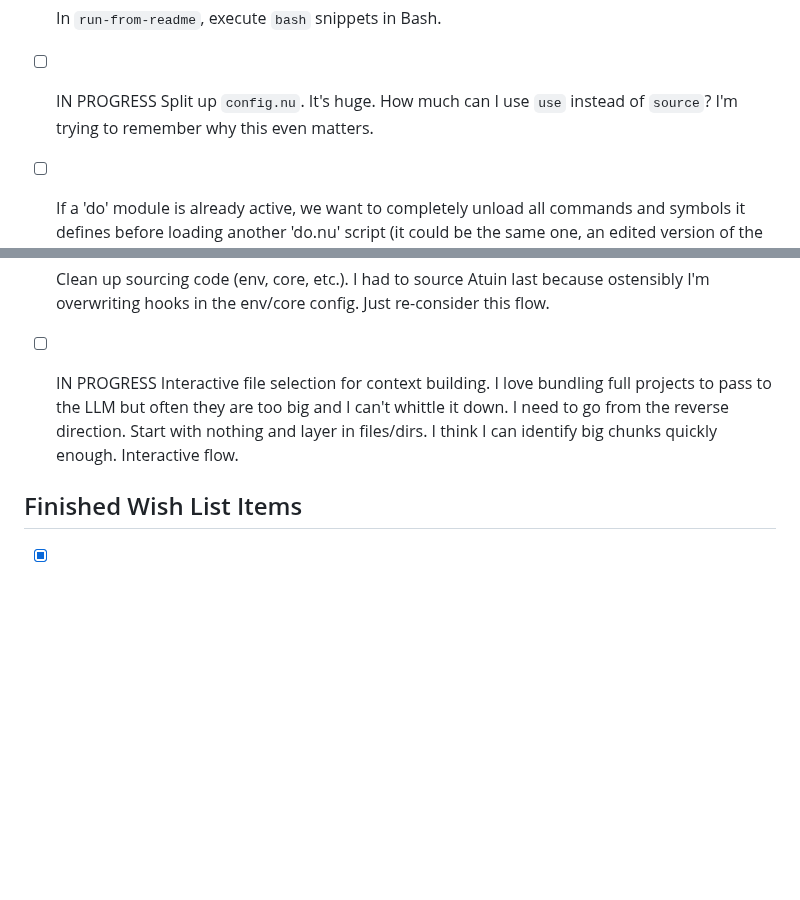
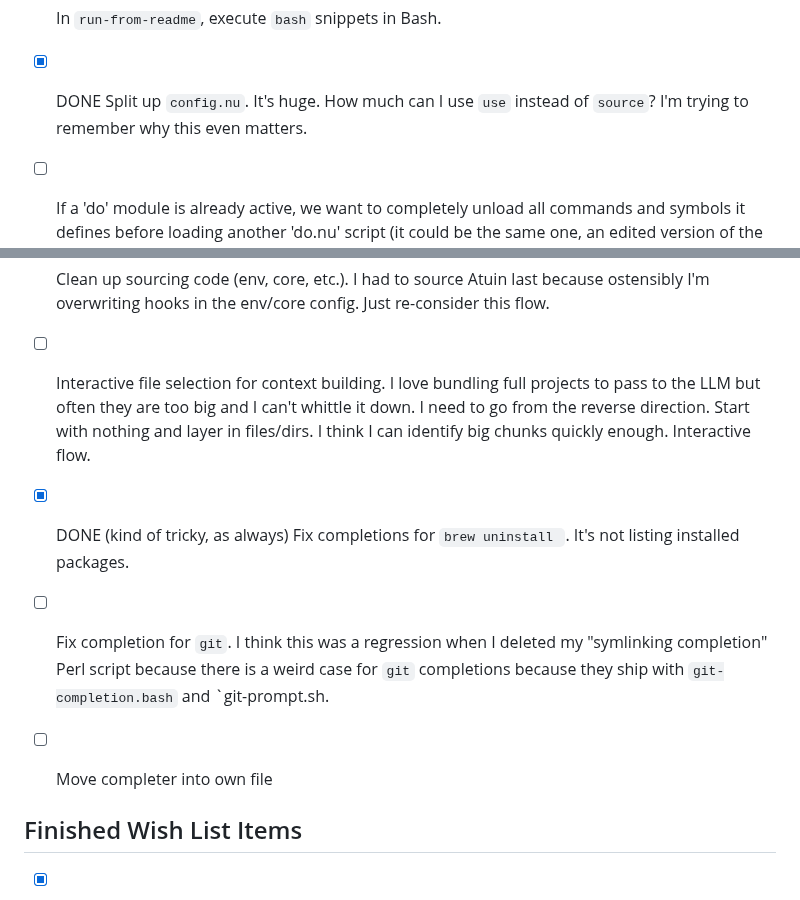
Before and after one commit to dgroomes/my-software, a Markdown page: nushell/README.md, 2 parts joined by grey strips. Drawn GitHub-style; blank space fills up the shorter version.

Commit message:
[`nushell/`] README

```diff
--- a/nushell/README.md
+++ b/nushell/README.md
@@ -49,7 +49,7 @@ General clean-ups, TODOs and things I wish to implement for this project:
   system and I think `env.nu` is probably the ticket. For common fixtures that I want evaluated at the `env.nu` eval
   time, I can jam them into a file like `env-common.nu` and source that from `env.nu`.
 * [x] In `run-from-readme`, execute `bash` snippets in Bash.
-* [ ] IN PROGRESS Split up `config.nu`. It's huge. How much can I use `use` instead of `source`? I'm trying to remember why this
+* [x] DONE Split up `config.nu`. It's huge. How much can I use `use` instead of `source`? I'm trying to remember why this
   even matters.
 * [ ] If a 'do' module is already active, we want to completely unload all commands and symbols it defines before
   loading another 'do.nu' script (it could be the same one, an edited version of the same one, or a totally diff one).
@@ -65,9 +65,13 @@ General clean-ups, TODOs and things I wish to implement for this project:
   or something, and you can quickly know that you're safe to delete it. Refer back to this code: <https://github.com/dgroomes/my-software/blob/64224b151e64db01f068d3d806875a9eeaa9aac1/nushell/scratch.nu#L77>.
 * [ ] Clean up sourcing code (env, core, etc.). I had to source Atuin last because ostensibly I'm overwriting hooks in
   the env/core config. Just re-consider this flow.
-* [ ] IN PROGRESS Interactive file selection for context building. I love bundling full projects to pass to the LLM but often they
+* [ ] Interactive file selection for context building. I love bundling full projects to pass to the LLM but often they
   are too big and I can't whittle it down. I need to go from the reverse direction. Start with nothing and layer in
   files/dirs. I think I can identify big chunks quickly enough. Interactive flow.
+* [x] DONE (kind of tricky, as always) Fix completions for `brew uninstall `. It's not listing installed packages.
+* [ ] Fix completion for `git`. I think this was a regression when I deleted my "symlinking completion" Perl script
+  because there is a weird case for `git` completions because they ship with `git-completion.bash` and `git-prompt.sh.
+* [ ] Move completer into own file
 
 
 ## Finished Wish List Items
```
